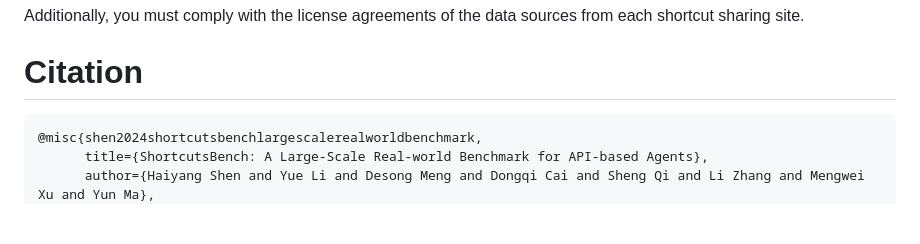
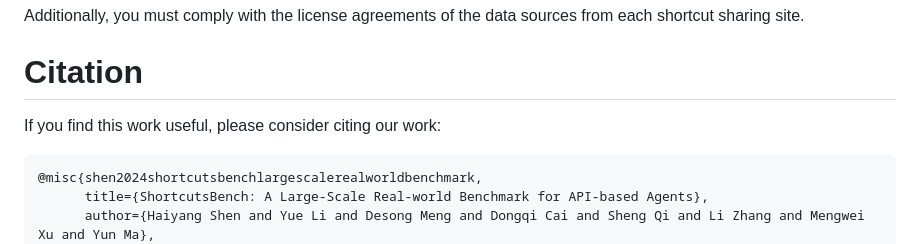
Before and after one commit to EachSheep/ShortcutsBench, a Markdown page: README.md, the part around the change. GitHub-like rendering; blank space fills up the shorter version.

````diff
--- a/README.md
+++ b/README.md
@@ -194,6 +194,7 @@ Additionally, you must comply with the license agreements of the data sources fr
 
 # Citation
 
+If you find this work useful, please consider citing our work:
 ```latex
 @misc{shen2024shortcutsbenchlargescalerealworldbenchmark,
       title={ShortcutsBench: A Large-Scale Real-world Benchmark for API-based Agents},
````
Also changed, not shown: README_ZH.md (+1 -0 lines).
